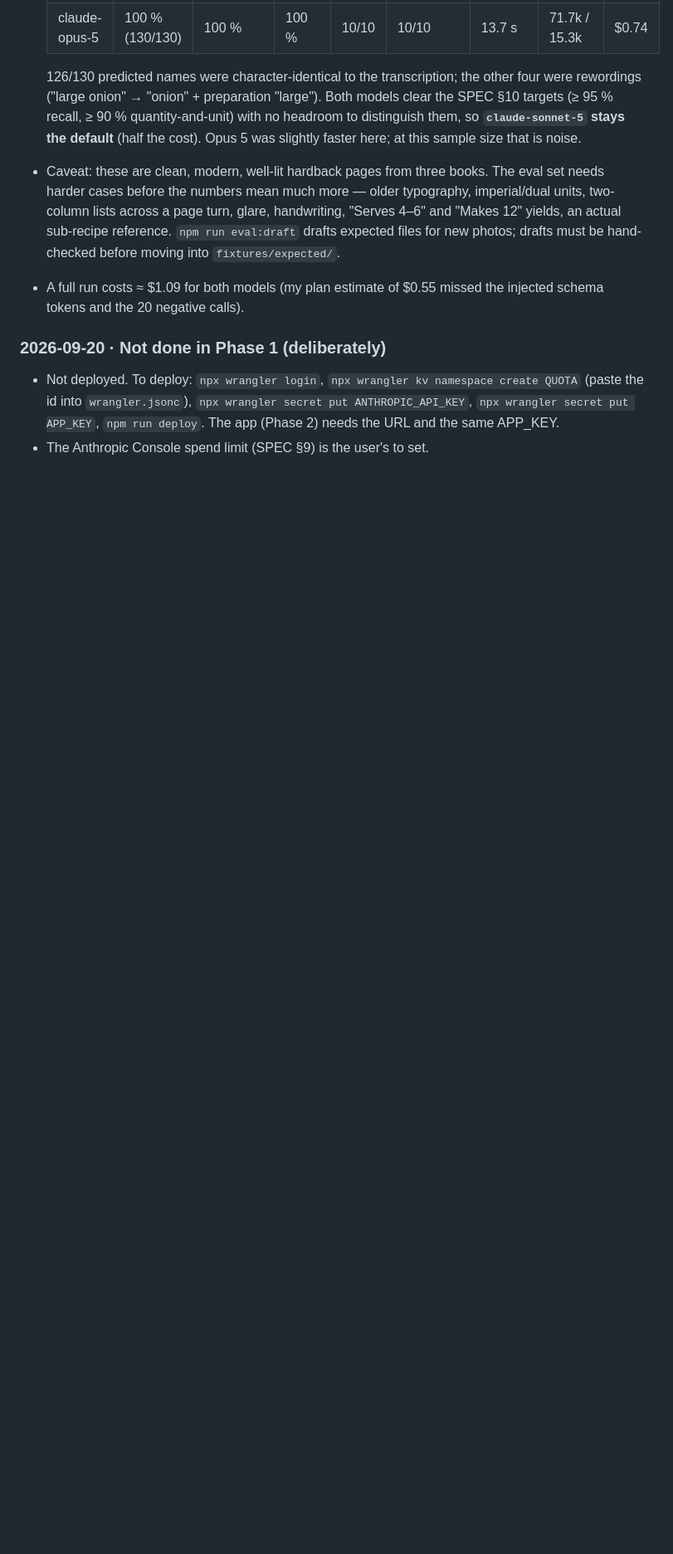
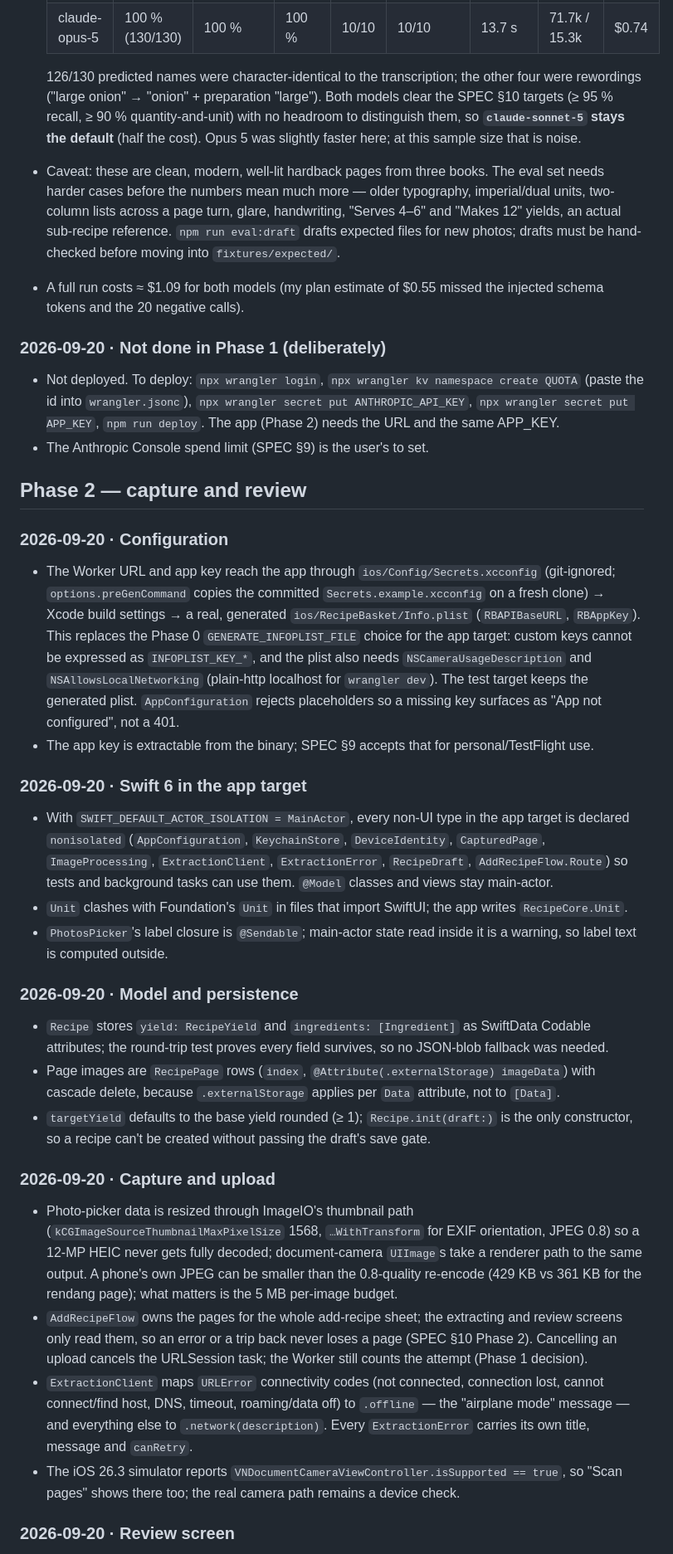
Before and after one commit to LeonParsons/Page-and-Plate, a Markdown page: docs/DECISIONS.md, the part around one of its changes. Shown at 83% size. Rendered like a GitHub page; blank space fills up the shorter version.

Commit message:
docs: record Phase 2 decisions
Co-Authored-By: Claude Opus 5 <noreply@anthropic.com>

```diff
--- a/docs/DECISIONS.md
+++ b/docs/DECISIONS.md
@@ -102,3 +102,32 @@ Each of these is a place where SPEC v0.2 was silent, overlapping or contradictor
 
 - Not deployed. To deploy: `npx wrangler login`, `npx wrangler kv namespace create QUOTA` (paste the id into `wrangler.jsonc`), `npx wrangler secret put ANTHROPIC_API_KEY`, `npx wrangler secret put APP_KEY`, `npm run deploy`. The app (Phase 2) needs the URL and the same APP_KEY.
 - The Anthropic Console spend limit (SPEC §9) is the user's to set.
+
+## Phase 2 — capture and review
+
+### 2026-09-20 · Configuration
+
+- The Worker URL and app key reach the app through `ios/Config/Secrets.xcconfig` (git-ignored; `options.preGenCommand` copies the committed `Secrets.example.xcconfig` on a fresh clone) → Xcode build settings → a real, generated `ios/RecipeBasket/Info.plist` (`RBAPIBaseURL`, `RBAppKey`). This replaces the Phase 0 `GENERATE_INFOPLIST_FILE` choice for the app target: custom keys cannot be expressed as `INFOPLIST_KEY_*`, and the plist also needs `NSCameraUsageDescription` and `NSAllowsLocalNetworking` (plain-http localhost for `wrangler dev`). The test target keeps the generated plist. `AppConfiguration` rejects placeholders so a missing key surfaces as "App not configured", not a 401.
+- The app key is extractable from the binary; SPEC §9 accepts that for personal/TestFlight use.
+
+### 2026-09-20 · Swift 6 in the app target
+
+- With `SWIFT_DEFAULT_ACTOR_ISOLATION = MainActor`, every non-UI type in the app target is declared `nonisolated` (`AppConfiguration`, `KeychainStore`, `DeviceIdentity`, `CapturedPage`, `ImageProcessing`, `ExtractionClient`, `ExtractionError`, `RecipeDraft`, `AddRecipeFlow.Route`) so tests and background tasks can use them. `@Model` classes and views stay main-actor.
+- `Unit` clashes with Foundation's `Unit` in files that import SwiftUI; the app writes `RecipeCore.Unit`.
+- `PhotosPicker`'s label closure is `@Sendable`; main-actor state read inside it is a warning, so label text is computed outside.
+
+### 2026-09-20 · Model and persistence
+
+- `Recipe` stores `yield: RecipeYield` and `ingredients: [Ingredient]` as SwiftData Codable attributes; the round-trip test proves every field survives, so no JSON-blob fallback was needed.
+- Page images are `RecipePage` rows (`index`, `@Attribute(.externalStorage) imageData`) with cascade delete, because `.externalStorage` applies per `Data` attribute, not to `[Data]`.
+- `targetYield` defaults to the base yield rounded (≥ 1); `Recipe.init(draft:)` is the only constructor, so a recipe can't be created without passing the draft's save gate.
+
+### 2026-09-20 · Capture and upload
+
+- Photo-picker data is resized through ImageIO's thumbnail path (`kCGImageSourceThumbnailMaxPixelSize` 1568, `…WithTransform` for EXIF orientation, JPEG 0.8) so a 12-MP HEIC never gets fully decoded; document-camera `UIImage`s take a renderer path to the same output. A phone's own JPEG can be smaller than the 0.8-quality re-encode (429 KB vs 361 KB for the rendang page); what matters is the 5 MB per-image budget.
+- `AddRecipeFlow` owns the pages for the whole add-recipe sheet; the extracting and review screens only read them, so an error or a trip back never loses a page (SPEC §10 Phase 2). Cancelling an upload cancels the URLSession task; the Worker still counts the attempt (Phase 1 decision).
+- `ExtractionClient` maps `URLError` connectivity codes (not connected, connection lost, cannot connect/find host, DNS, timeout, roaming/data off) to `.offline` — the "airplane mode" message — and everything else to `.network(description)`. Every `ExtractionError` carries its own title, message and `canRetry`.
+- The iOS 26.3 simulator reports `VNDocumentCameraViewController.isSupported == true`, so "Scan pages" shows there too; the real camera path remains a device check.
+
+### 2026-09-20 · Review screen
+
```
Also changed, not shown: other parts of docs/DECISIONS.md (+9 -0 lines), CLAUDE.md (+2 -0 lines).
